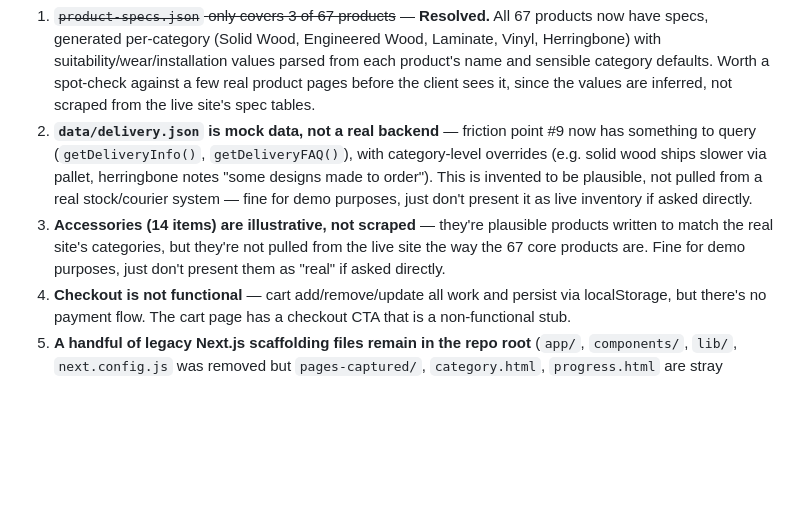
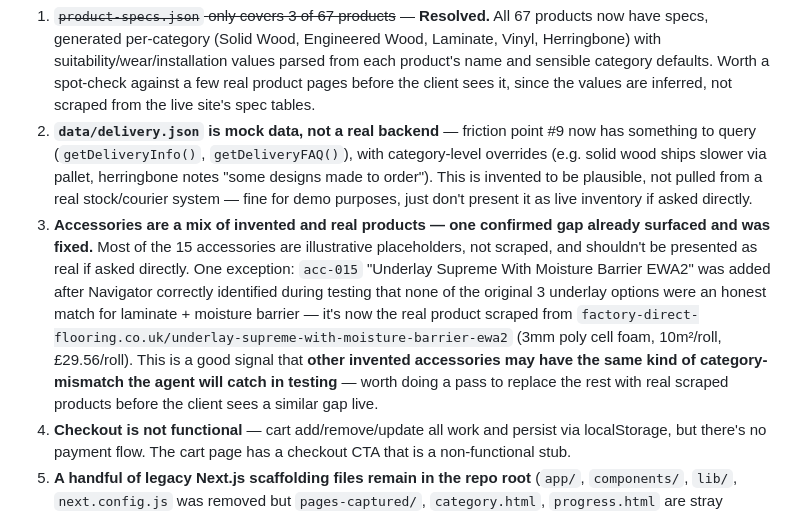
Before and after one commit to jacobpoddigital/factory-flooring-direct, a Markdown page: HANDOFF.md, the part around the change. GitHub-like rendering; blank space fills up the shorter version.

Commit message:
Update handoff doc: note the underlay data-quality fix and its implications for other accessories

```diff
--- a/HANDOFF.md
+++ b/HANDOFF.md
@@ -99,7 +99,7 @@ window.addEventListener('cart-updated', (e) => { /* e.detail = cart state */ })
 
 1. ~~`product-specs.json` only covers 3 of 67 products~~ — **Resolved.** All 67 products now have specs, generated per-category (Solid Wood, Engineered Wood, Laminate, Vinyl, Herringbone) with suitability/wear/installation values parsed from each product's name and sensible category defaults. Worth a spot-check against a few real product pages before the client sees it, since the values are inferred, not scraped from the live site's spec tables.
 2. **`data/delivery.json` is mock data, not a real backend** — friction point #9 now has something to query (`getDeliveryInfo()`, `getDeliveryFAQ()`), with category-level overrides (e.g. solid wood ships slower via pallet, herringbone notes "some designs made to order"). This is invented to be plausible, not pulled from a real stock/courier system — fine for demo purposes, just don't present it as live inventory if asked directly.
-3. **Accessories (14 items) are illustrative, not scraped** — they're plausible products written to match the real site's categories, but they're not pulled from the live site the way the 67 core products are. Fine for demo purposes, just don't present them as "real" if asked directly.
+3. **Accessories are a mix of invented and real products — one confirmed gap already surfaced and was fixed.** Most of the 15 accessories are illustrative placeholders, not scraped, and shouldn't be presented as real if asked directly. One exception: `acc-015` "Underlay Supreme With Moisture Barrier EWA2" was added after Navigator correctly identified during testing that none of the original 3 underlay options were an honest match for laminate + moisture barrier — it's now the real product scraped from `factory-direct-flooring.co.uk/underlay-supreme-with-moisture-barrier-ewa2` (3mm poly cell foam, 10m²/roll, £29.56/roll). This is a good signal that **other invented accessories may have the same kind of category-mismatch the agent will catch in testing** — worth doing a pass to replace the rest with real scraped products before the client sees a similar gap live.
 4. **Checkout is not functional** — cart add/remove/update all work and persist via localStorage, but there's no payment flow. The cart page has a checkout CTA that is a non-functional stub.
 5. **A handful of legacy Next.js scaffolding files remain in the repo root** (`app/`, `components/`, `lib/`, `next.config.js` was removed but `pages-captured/`, `category.html`, `progress.html` are stray leftovers from earlier iterations). They're harmless (not linked from any live page) but worth a cleanup pass before this repo is handed to another team long-term.
 6. **A pile of one-off debug/test scripts live in the repo root** (`debug-*.js`, `test-*.js`, `check-errors.js`, `find-404.js`, `quick-test-products.js`, `verify-product-page.js`) — these were used to diagnose the Vercel deployment issue during this session (see §7) and aren't part of the site itself. Safe to delete or move to a `/scripts` folder.
```
